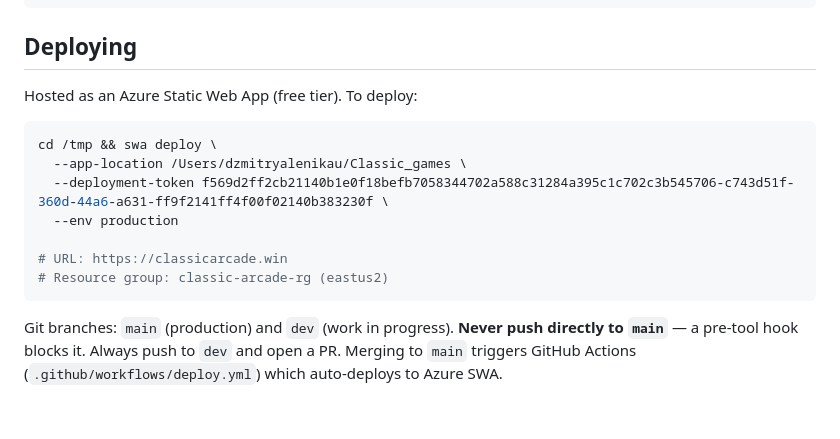
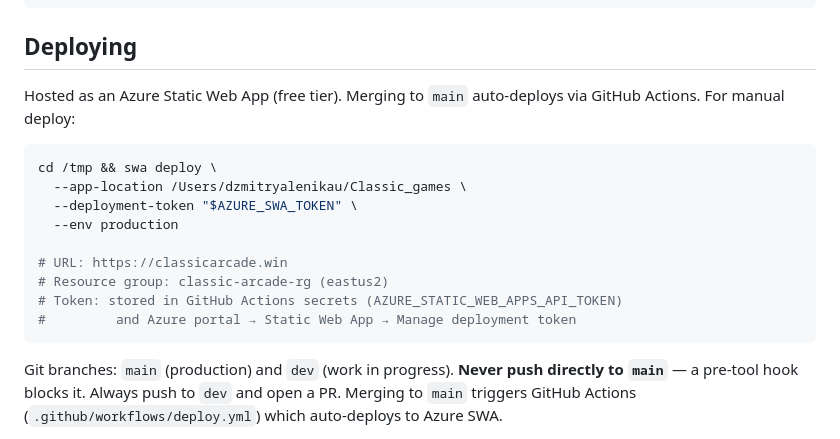
Before and after one commit to Tor-zeR/Classic_games, a Markdown page: CLAUDE.md, the part around the change. Rendered like a GitHub page; blank space fills up the shorter version.

Commit message:
Remove hardcoded deployment token from CLAUDE.md
Token was exposed in committed file. Replaced with env var reference.
The old token should be rotated in Azure portal.

````diff
--- a/CLAUDE.md
+++ b/CLAUDE.md
@@ -13,16 +13,18 @@ npx serve .
 
 ## Deploying
 
-Hosted as an Azure Static Web App (free tier). To deploy:
+Hosted as an Azure Static Web App (free tier). Merging to `main` auto-deploys via GitHub Actions. For manual deploy:
 
 ```bash
 cd /tmp && swa deploy \
   --app-location /Users/dzmitryalenikau/Classic_games \
-  --deployment-token f569d2ff2cb21140b1e0f18befb7058344702a588c31284a395c1c702c3b545706-c743d51f-360d-44a6-a631-ff9f2141ff4f00f02140b383230f \
+  --deployment-token "$AZURE_SWA_TOKEN" \
   --env production
 
 # URL: https://classicarcade.win
 # Resource group: classic-arcade-rg (eastus2)
+# Token: stored in GitHub Actions secrets (AZURE_STATIC_WEB_APPS_API_TOKEN)
+#         and Azure portal → Static Web App → Manage deployment token
 ```
 
 Git branches: `main` (production) and `dev` (work in progress). **Never push directly to `main`** — a pre-tool hook blocks it. Always push to `dev` and open a PR. Merging to `main` triggers GitHub Actions (`.github/workflows/deploy.yml`) which auto-deploys to Azure SWA.
````
